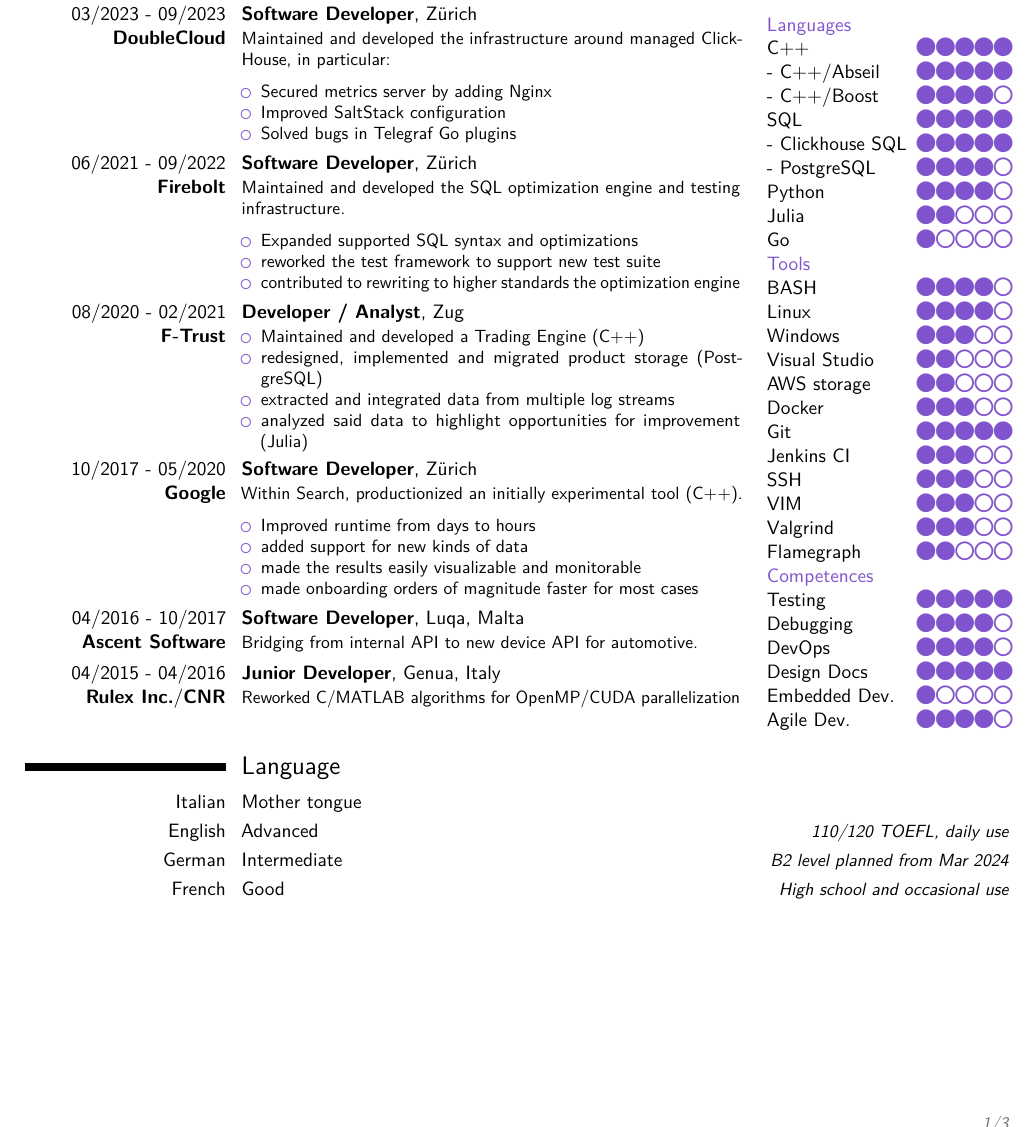
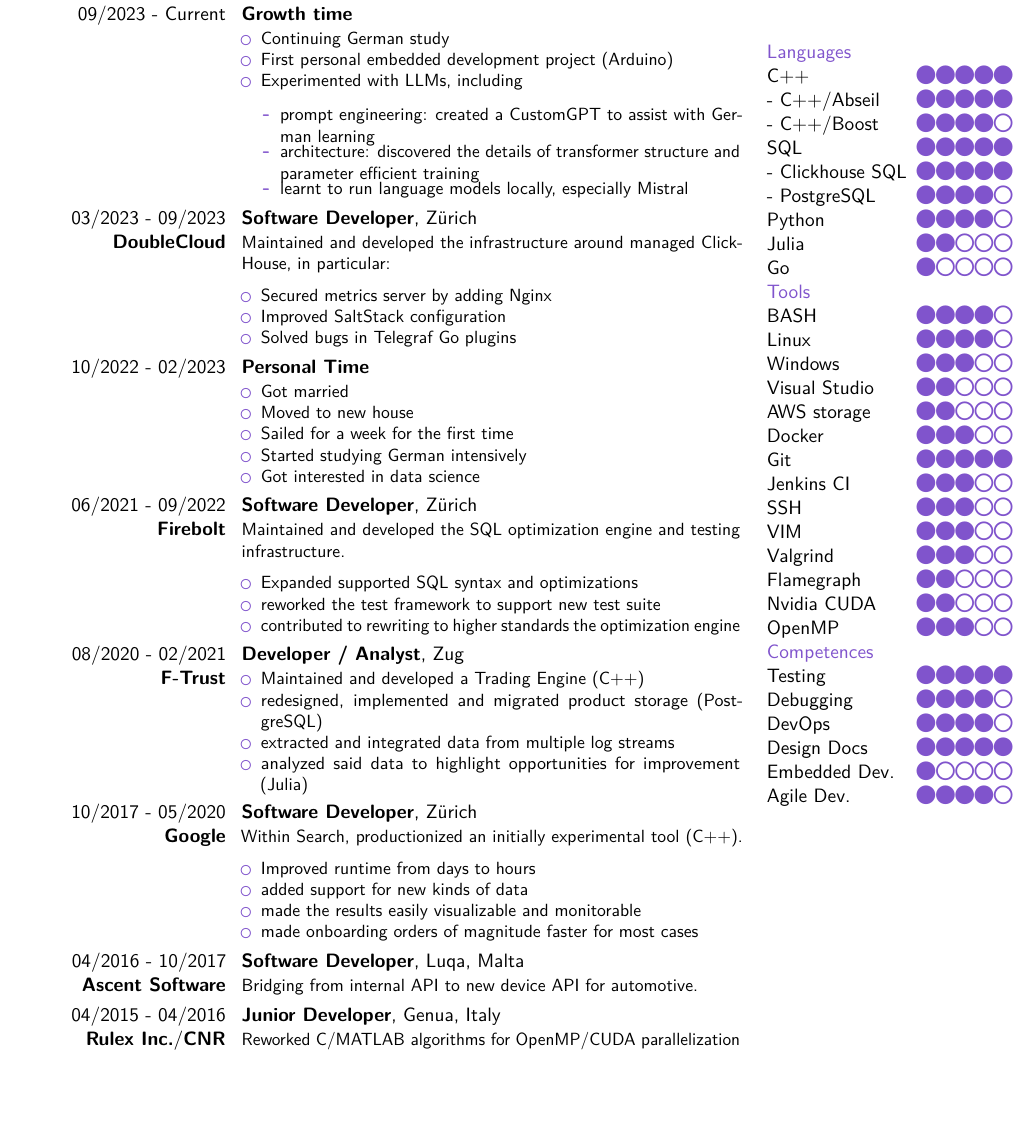
Before and after one commit to Fdondi/cv-latex, a LaTeX CV (cv_en.tex): part of page 1 of 3, cut at the place of the change, the shorter picture padded with empty space. Compiled offline with pdfLaTeX.

Commit message:
Filled blank time. Removed language (already in header)

```diff
--- a/cv_en.tex
+++ b/cv_en.tex
@@ -118,11 +118,31 @@
 \end{minipage}
 \begin{minipage}{0.4\linewidth}
-  \centering
+\centering
 \includegraphics[width=0.99\textwidth]{cloud_long.png}
 \vspace{-4mm}
 \end{minipage}
 \noindent
 \begin{minipage}[t]{0.75\linewidth}
+
+\cventry{09/2023 - Current}{Growth time}{}{}{}{
+\noindent
+\begin{minipage}[t]{0.65\textwidth}
+\begin{itemize}
+\setlength\itemsep{-0.3em}
+\item Continuing German study
+\item First personal embedded development project (Arduino)
+\item Experimented with LLMs, including
+\begin{itemize}
+\setlength\itemsep{-0.5em}
+\item prompt engineering: created a CustomGPT to assist with German learning
+\item architecture: discovered the details of transformer structure and parameter efficient training
+\item learnt to run language models locally, especially Mistral
+\end{itemize}
+\end{itemize}
+\end{minipage}
+}
+
+
 \cventry{03/2023 - 09/2023 \\ \textbf{DoubleCloud}}{Software Developer}{}{Zürich}{}{
 \noindent
 \begin{minipage}[t]{0.65\textwidth}
@@ -132,6 +152,20 @@ Maintained and developed the infrastructure around managed ClickHouse, in partic
 \item Secured metrics server by adding Nginx
 \item Improved SaltStack configuration
 \item Solved bugs in Telegraf Go plugins
+\end{itemize}
+\end{minipage}
+}
+
+\cventry{10/2022 - 02/2023}{Personal Time}{}{}{}{
+\noindent
+\begin{minipage}[t]{0.65\textwidth}
+\begin{itemize}
+\setlength\itemsep{-0.3em}
+\item Got married
+\item Moved to new house
+\item Sailed for a week for the first time
+\item Started studying German intensively
+\item Got interested in data science
 \end{itemize}
 \end{minipage}
 }
@@ -217,7 +251,8 @@ Reworked C/MATLAB algorithms for OpenMP/CUDA parallelization
 \tskl{VIM}{3}
 \tskl{Valgrind}{3}
 \tskl{Flamegraph}{2}
-
+\tskl{Nvidia CUDA}{2}
+\tskl{OpenMP}{3}
 \tsection{Competences}
 \tskl{Testing}{5}
 \tskl{Debugging}{4}
@@ -227,12 +262,6 @@ Reworked C/MATLAB algorithms for OpenMP/CUDA parallelization
 \tskl{Agile Dev.}{4}
 \end{tabular}
 \end{minipage}
-\section{Language}
-
-\cvitemwithcomment{Italian}{Mother tongue}{}
-\cvitemwithcomment{English}{Advanced}{110/120 TOEFL, daily use}
-\cvitemwithcomment{German}{Intermediate}{B2 level planned from Mar 2024}
-\cvitemwithcomment{French}{Good}{High school and occasional use}
 
 \pagebreak
 
```
Also changed, not shown: cv_en.pdf, cv_en.tex (2 more changed lines).
